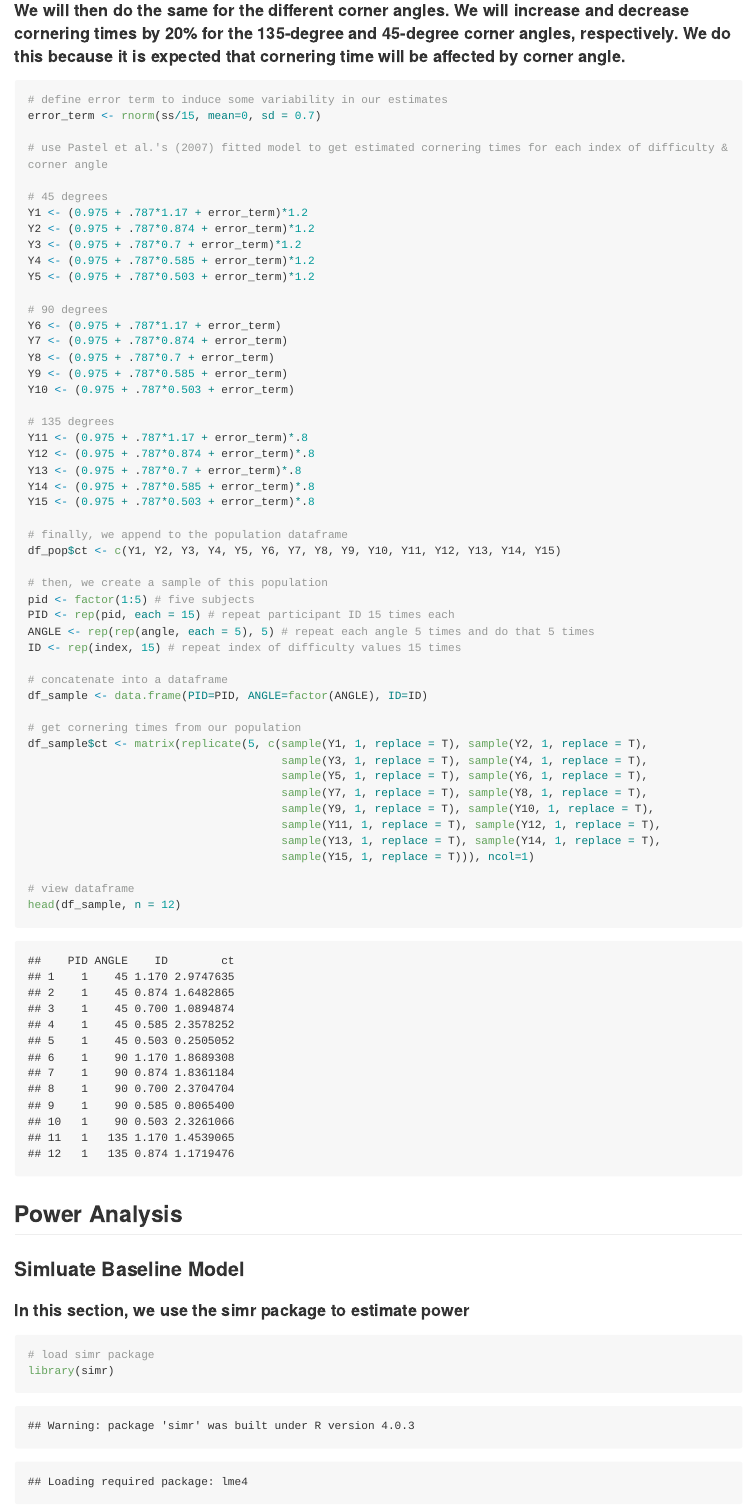
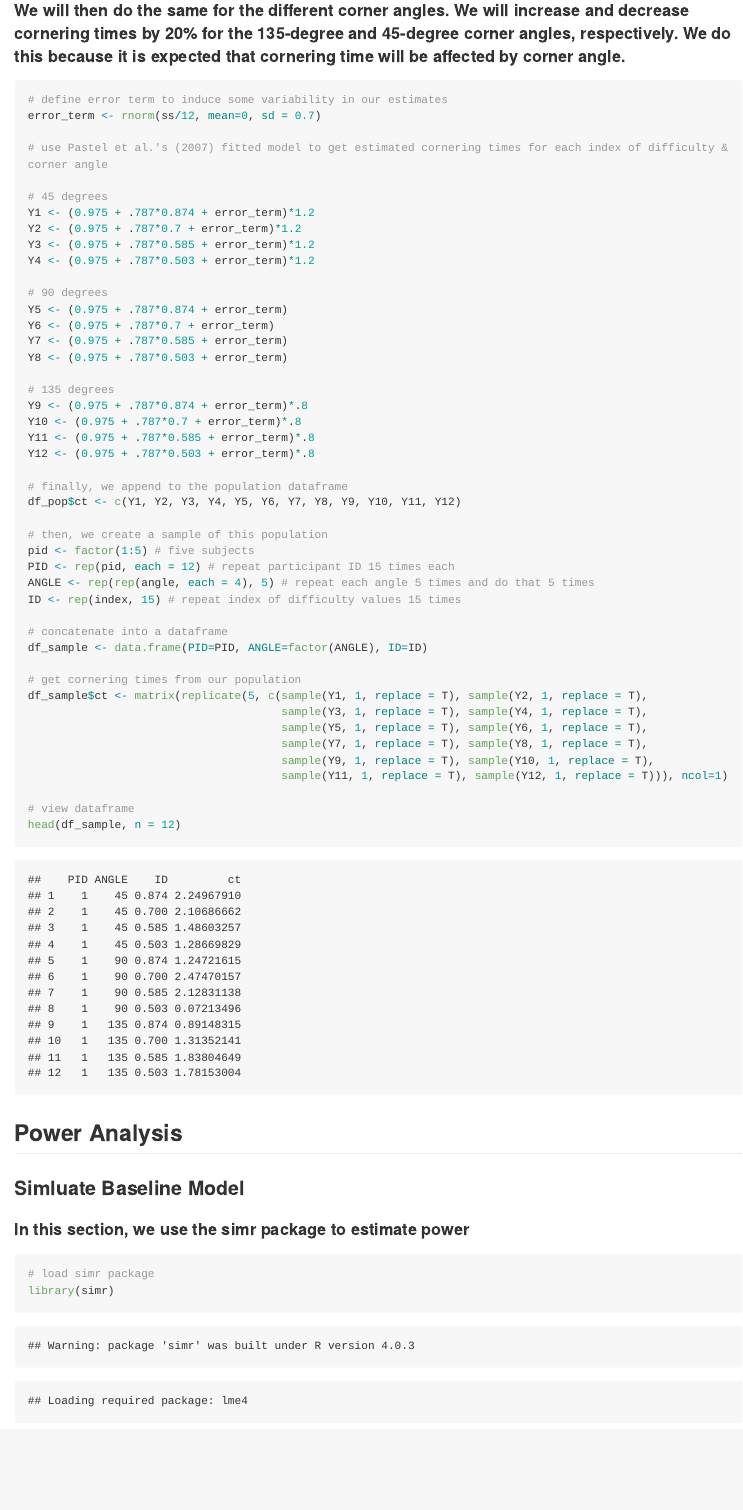
Before and after one commit to hsolini/Teleoperation, an R Markdown document (Exp2_PowerAnalysis.Rmd): the page in a window 1100 px wide, from 810 px down. The pictures show the output file Exp2_PowerAnalysis.md that the author committed with the source, drawn offline in the style of GitHub; long lines of code are wrapped.

Commit message:
update based on experimental design changes

````diff
--- a/Exp2_PowerAnalysis.Rmd
+++ b/Exp2_PowerAnalysis.Rmd
@@ -32,38 +32,35 @@ df_pop <- data.frame(corner_angle=factor(angle2), indx_dff=index2)
 
 ```{r generate cornering times}
 # define error term to induce some variability in our estimates
-error_term <- rnorm(ss/15, mean=0, sd = 0.7)
+error_term <- rnorm(ss/12, mean=0, sd = 0.7)
 
 # use Pastel et al.'s (2007) fitted model to get estimated cornering times for each index of difficulty & corner angle
 
 # 45 degrees
-Y1 <- (0.975 + .787*1.17 + error_term)*1.2
-Y2 <- (0.975 + .787*0.874 + error_term)*1.2
-Y3 <- (0.975 + .787*0.7 + error_term)*1.2
-Y4 <- (0.975 + .787*0.585 + error_term)*1.2
-Y5 <- (0.975 + .787*0.503 + error_term)*1.2
+Y1 <- (0.975 + .787*0.874 + error_term)*1.2
+Y2 <- (0.975 + .787*0.7 + error_term)*1.2
+Y3 <- (0.975 + .787*0.585 + error_term)*1.2
+Y4 <- (0.975 + .787*0.503 + error_term)*1.2
 
 # 90 degrees
-Y6 <- (0.975 + .787*1.17 + error_term)
-Y7 <- (0.975 + .787*0.874 + error_term)
-Y8 <- (0.975 + .787*0.7 + error_term)
-Y9 <- (0.975 + .787*0.585 + error_term)
-Y10 <- (0.975 + .787*0.503 + error_term)
+Y5 <- (0.975 + .787*0.874 + error_term)
+Y6 <- (0.975 + .787*0.7 + error_term)
+Y7 <- (0.975 + .787*0.585 + error_term)
+Y8 <- (0.975 + .787*0.503 + error_term)
 
 # 135 degrees
-Y11 <- (0.975 + .787*1.17 + error_term)*.8
-Y12 <- (0.975 + .787*0.874 + error_term)*.8
-Y13 <- (0.975 + .787*0.7 + error_term)*.8
-Y14 <- (0.975 + .787*0.585 + error_term)*.8
-Y15 <- (0.975 + .787*0.503 + error_term)*.8
+Y9 <- (0.975 + .787*0.874 + error_term)*.8
+Y10 <- (0.975 + .787*0.7 + error_term)*.8
+Y11 <- (0.975 + .787*0.585 + error_term)*.8
+Y12 <- (0.975 + .787*0.503 + error_term)*.8
 
 # finally, we append to the population dataframe
-df_pop$ct <- c(Y1, Y2, Y3, Y4, Y5, Y6, Y7, Y8, Y9, Y10, Y11, Y12, Y13, Y14, Y15)
+df_pop$ct <- c(Y1, Y2, Y3, Y4, Y5, Y6, Y7, Y8, Y9, Y10, Y11, Y12)
 
 # then, we create a sample of this population
 pid <- factor(1:5) # five subjects
-PID <- rep(pid, each = 15) # repeat participant ID 15 times each
-ANGLE <- rep(rep(angle, each = 5), 5) # repeat each angle 5 times and do that 5 times
+PID <- rep(pid, each = 12) # repeat participant ID 15 times each
+ANGLE <- rep(rep(angle, each = 4), 5) # repeat each angle 5 times and do that 5 times
 ID <- rep(index, 15) # repeat index of difficulty values 15 times
 
 # concatenate into a dataframe
@@ -75,15 +72,11 @@ df_sample$ct <- matrix(replicate(5, c(sample(Y1, 1, replace = T), sample(Y2, 1,
                                       sample(Y5, 1, replace = T), sample(Y6, 1, replace = T),
                                       sample(Y7, 1, replace = T), sample(Y8, 1, replace = T),
                                       sample(Y9, 1, replace = T), sample(Y10, 1, replace = T),
-                                      sample(Y11, 1, replace = T), sample(Y12, 1, replace = T),
-                                      sample(Y13, 1, replace = T), sample(Y14, 1, replace = T),
-                                      sample(Y15, 1, replace = T))), ncol=1)
+                                      sample(Y11, 1, replace = T), sample(Y12, 1, replace = T))), ncol=1)
 
 # view dataframe
 head(df_sample, n = 12)
 ```
-
-
 
 
 ## Power Analysis
````
Also changed, not shown: Exp2_PowerAnalysis.md, Exp2_PowerAnalysis_files/figure-html/extend baseline model-1.png, Exp2_PowerAnalysis.Rmd (24 more changed lines).
